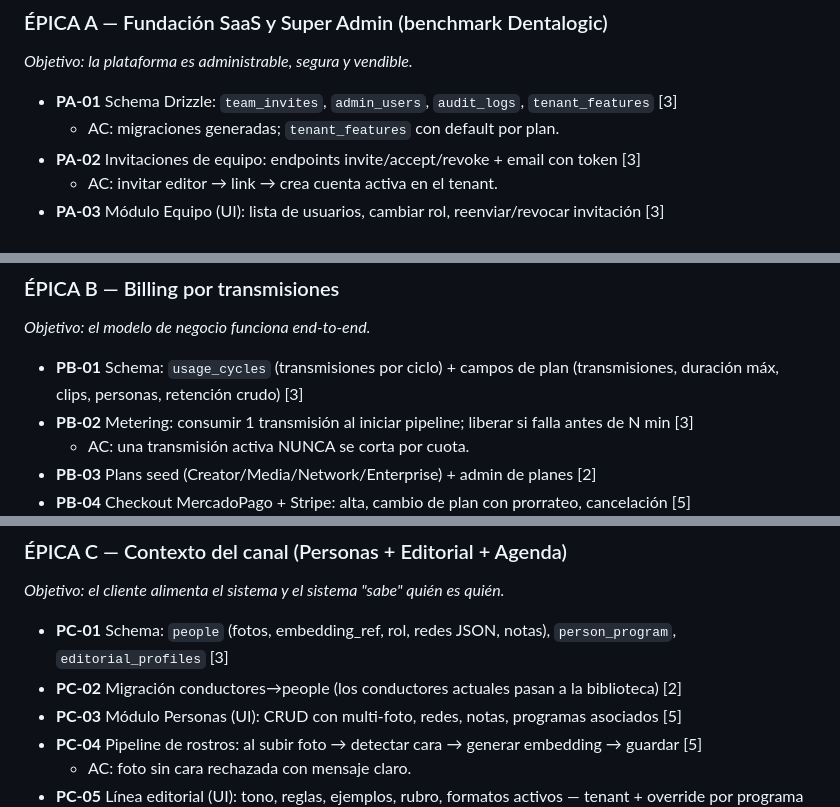
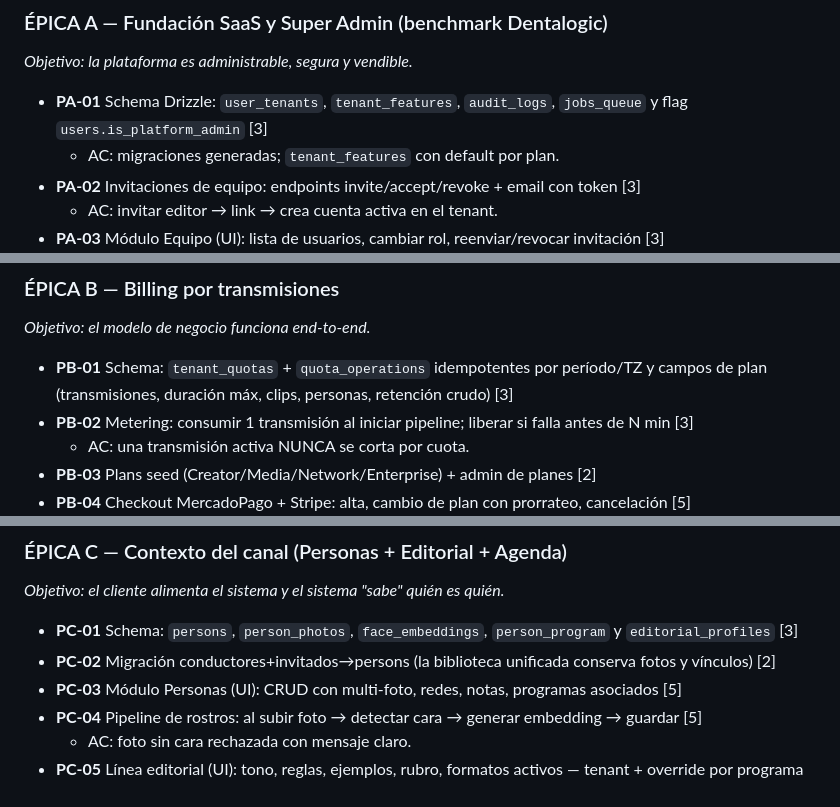
Before and after one commit to adriangmrraa/Notas-Radio-Uno, a Markdown page: docs/PRODUCT-VISION.md, 3 parts joined by grey strips. Drawn GitHub-style.

```diff
--- a/docs/PRODUCT-VISION.md
+++ b/docs/PRODUCT-VISION.md
@@ -473,7 +473,7 @@ migración aplicada, feature flaggeada si es nueva superficie.
 
 *Objetivo: la plataforma es administrable, segura y vendible.*
 
-- **PA-01** Schema Drizzle: `team_invites`, `admin_users`, `audit_logs`, `tenant_features` [3]
+- **PA-01** Schema Drizzle: `user_tenants`, `tenant_features`, `audit_logs`, `jobs_queue` y flag `users.is_platform_admin` [3]
   - AC: migraciones generadas; `tenant_features` con default por plan.
 - **PA-02** Invitaciones de equipo: endpoints invite/accept/revoke + email con token [3]
   - AC: invitar editor → link → crea cuenta activa en el tenant.
@@ -493,7 +493,7 @@ migración aplicada, feature flaggeada si es nueva superficie.
 
 *Objetivo: el modelo de negocio funciona end-to-end.*
 
-- **PB-01** Schema: `usage_cycles` (transmisiones por ciclo) + campos de plan (transmisiones, duración máx, clips, personas, retención crudo) [3]
+- **PB-01** Schema: `tenant_quotas` + `quota_operations` idempotentes por período/TZ y campos de plan (transmisiones, duración máx, clips, personas, retención crudo) [3]
 - **PB-02** Metering: consumir 1 transmisión al iniciar pipeline; liberar si falla antes de N min [3]
   - AC: una transmisión activa NUNCA se corta por cuota.
 - **PB-03** Plans seed (Creator/Media/Network/Enterprise) + admin de planes [2]
@@ -508,8 +508,8 @@ migración aplicada, feature flaggeada si es nueva superficie.
 
 *Objetivo: el cliente alimenta el sistema y el sistema "sabe" quién es quién.*
 
-- **PC-01** Schema: `people` (fotos, embedding_ref, rol, redes JSON, notas), `person_program`, `editorial_profiles` [3]
-- **PC-02** Migración conductores→people (los conductores actuales pasan a la biblioteca) [2]
+- **PC-01** Schema: `persons`, `person_photos`, `face_embeddings`, `person_program` y `editorial_profiles` [3]
+- **PC-02** Migración conductores+invitados→persons (la biblioteca unificada conserva fotos y vínculos) [2]
 - **PC-03** Módulo Personas (UI): CRUD con multi-foto, redes, notas, programas asociados [5]
 - **PC-04** Pipeline de rostros: al subir foto → detectar cara → generar embedding → guardar [5]
   - AC: foto sin cara rechazada con mensaje claro.
```
Also changed, not shown: other parts of docs/PRODUCT-VISION.md (+2 -2 lines), sdd/live-creator-platform/proposal.md (+21 -10 lines), 1 other file.
